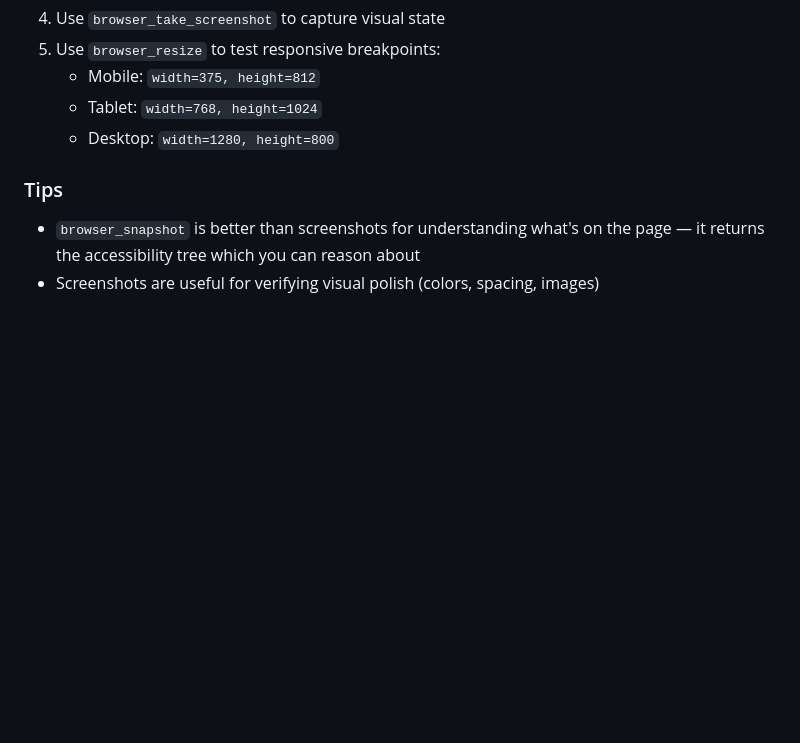
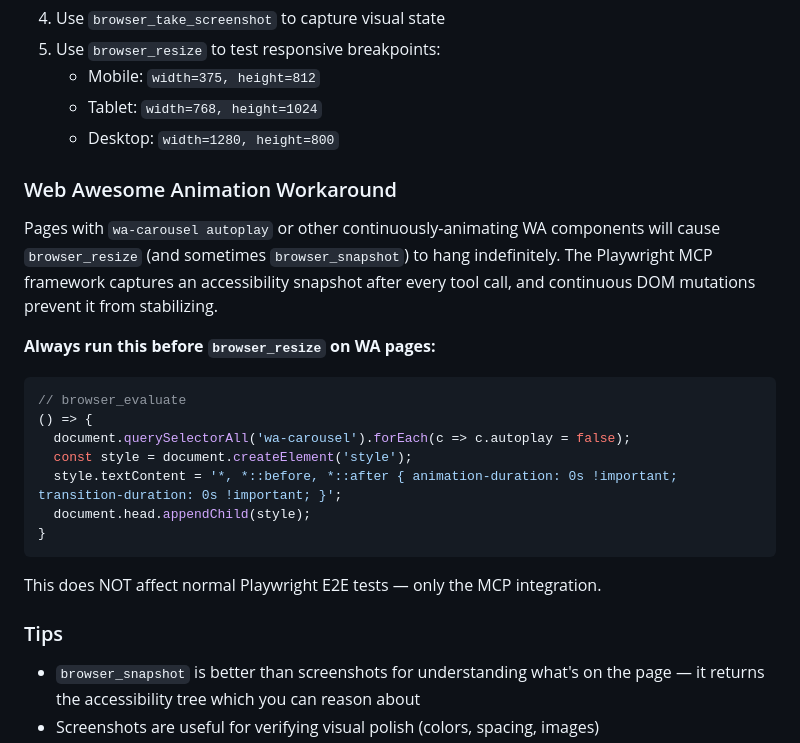
Before and after one commit to lastplanetai/django-wa-htmx, a Markdown page: martian.md, the part around the change. Drawn GitHub-style; blank space fills up the shorter version.

````diff
--- a/martian.md
+++ b/martian.md
@@ -44,6 +44,28 @@ Use the Playwright MCP browser tools to visually verify your work:
    - Tablet: `width=768, height=1024`
    - Desktop: `width=1280, height=800`
 
+### Web Awesome Animation Workaround
+
+Pages with `wa-carousel autoplay` or other continuously-animating WA
+components will cause `browser_resize` (and sometimes `browser_snapshot`)
+to hang indefinitely. The Playwright MCP framework captures an accessibility
+snapshot after every tool call, and continuous DOM mutations prevent it from
+stabilizing.
+
+**Always run this before `browser_resize` on WA pages:**
+
+```javascript
+// browser_evaluate
+() => {
+  document.querySelectorAll('wa-carousel').forEach(c => c.autoplay = false);
+  const style = document.createElement('style');
+  style.textContent = '*, *::before, *::after { animation-duration: 0s !important; transition-duration: 0s !important; }';
+  document.head.appendChild(style);
+}
+```
+
+This does NOT affect normal Playwright E2E tests — only the MCP integration.
+
 ### Tips
 
 - `browser_snapshot` is better than screenshots for understanding what's on
````
Also changed, not shown: docs/web-awesome.md (+26 -0 lines).
